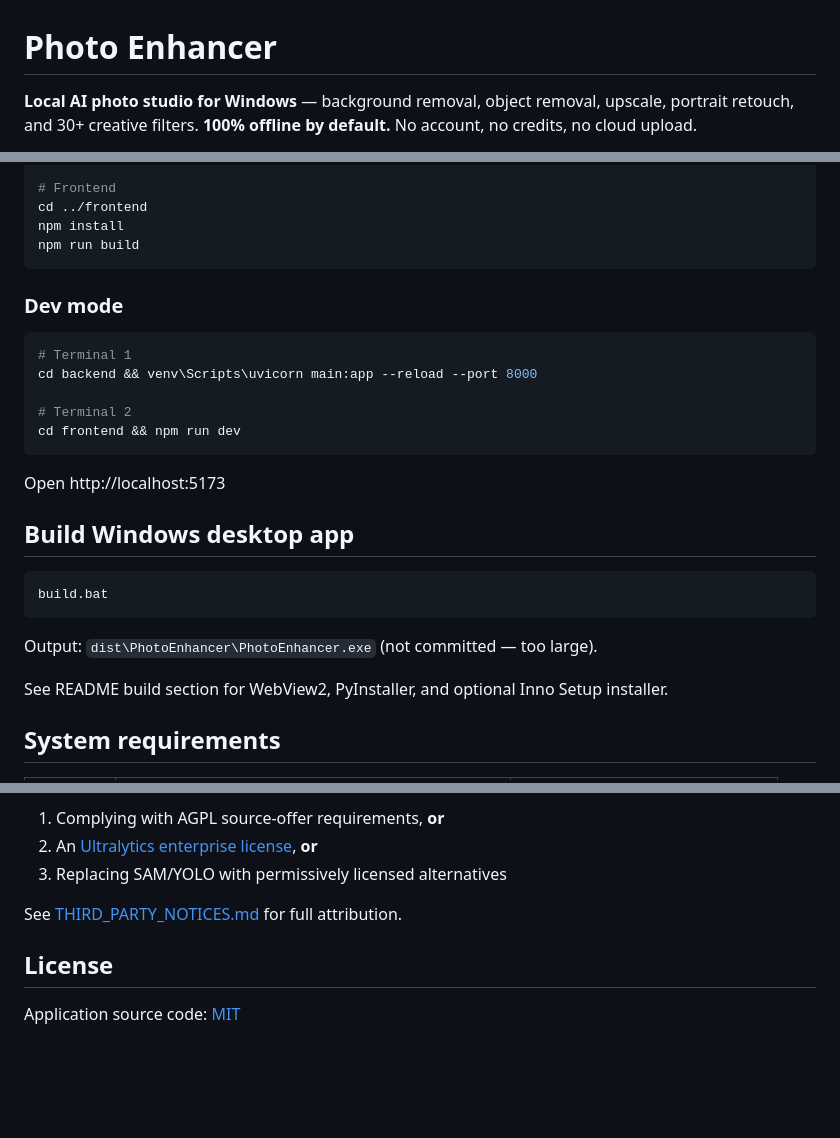
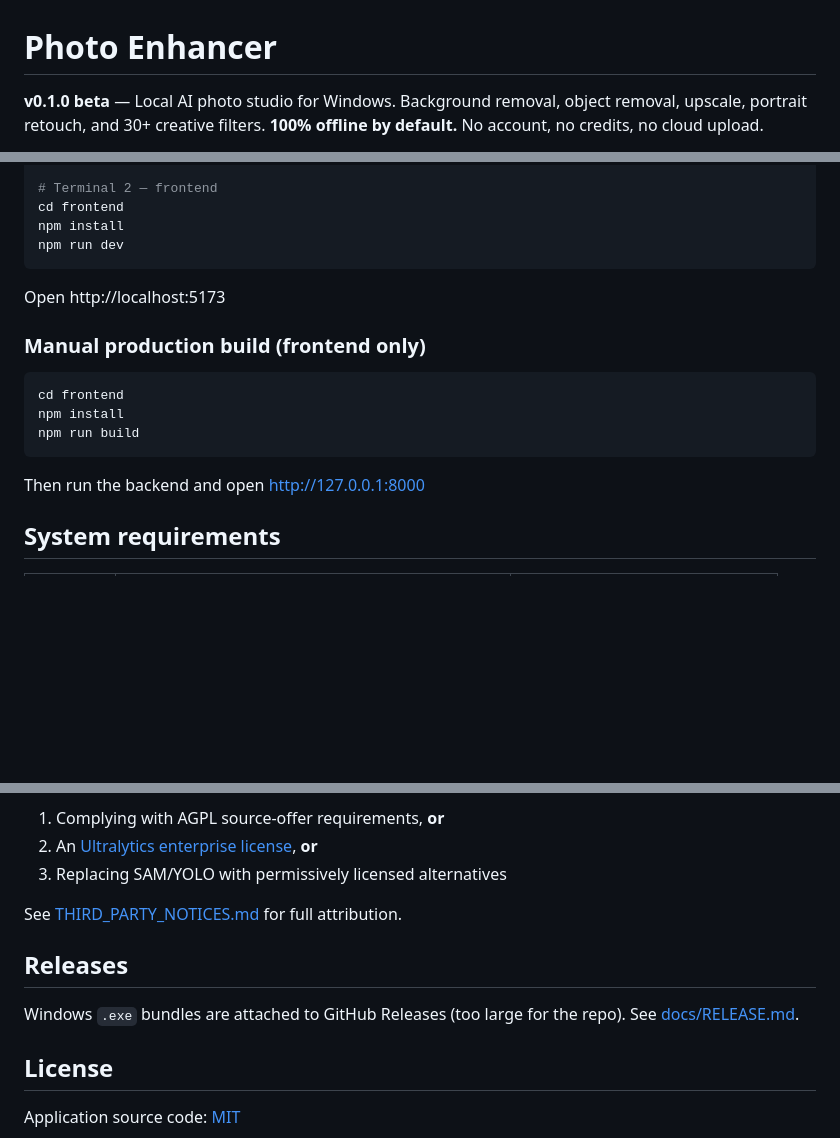
Before and after one commit to akshaymathur777/photo-enhancer, a Markdown page: README.md, 3 parts joined by grey strips. GitHub-like rendering; blank space fills up the shorter version.

````diff
--- a/README.md
+++ b/README.md
@@ -1,4 +1,4 @@
 # Photo Enhancer
 
-**Local AI photo studio for Windows** — background removal, object removal, upscale, portrait retouch, and 30+ creative filters. **100% offline by default.** No account, no credits, no cloud upload.
+**v0.1.0 beta** — Local AI photo studio for Windows. Background removal, object removal, upscale, portrait retouch, and 30+ creative filters. **100% offline by default.** No account, no credits, no cloud upload.
 
@@ -75,31 +74,21 @@ pip install -r requirements.txt
 
-# Frontend
-cd ../frontend
+# Terminal 2 — frontend
+cd frontend
+npm install
+npm run dev
+```
+
+Open http://localhost:5173
+
+### Manual production build (frontend only)
+
+```bash
+cd frontend
 npm install
 npm run build
 ```
 
-### Dev mode
-
-```bash
-# Terminal 1
-cd backend && venv\Scripts\uvicorn main:app --reload --port 8000
-
-# Terminal 2
-cd frontend && npm run dev
-```
-
-Open http://localhost:5173
-
-## Build Windows desktop app
-
-```bat
-build.bat
-```
-
-Output: `dist\PhotoEnhancer\PhotoEnhancer.exe` (not committed — too large).
-
-See README build section for WebView2, PyInstaller, and optional Inno Setup installer.
+Then run the backend and open http://127.0.0.1:8000
 
 ## System requirements
 
@@ -152,6 +141,10 @@ Object selection uses **Ultralytics** (SAM 2.1 + YOLOv8), which is **AGPL-3.0**.
 
 See [THIRD_PARTY_NOTICES.md](THIRD_PARTY_NOTICES.md) for full attribution.
 
+## Releases
+
+Windows `.exe` bundles are attached to GitHub Releases (too large for the repo). See [docs/RELEASE.md](docs/RELEASE.md).
+
 ## License
 
 Application source code: [MIT](LICENSE)
````
Also changed, not shown: other parts of README.md (+37 -38 lines), docs/RELEASE.md (added, +88 -0 lines), docs/screenshots/README.md (added, +19 -0 lines), backend/_test.png (deleted), backend/test_out.jpg (deleted), docs/screenshots/compare.png (added), docs/screenshots/main.png (added), 7 other files.
